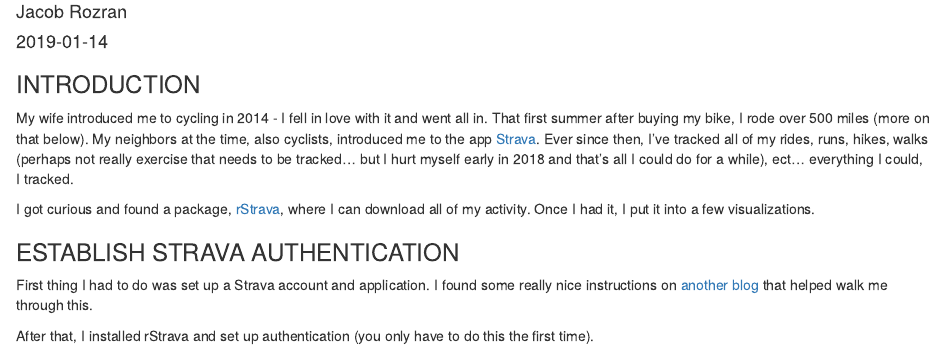
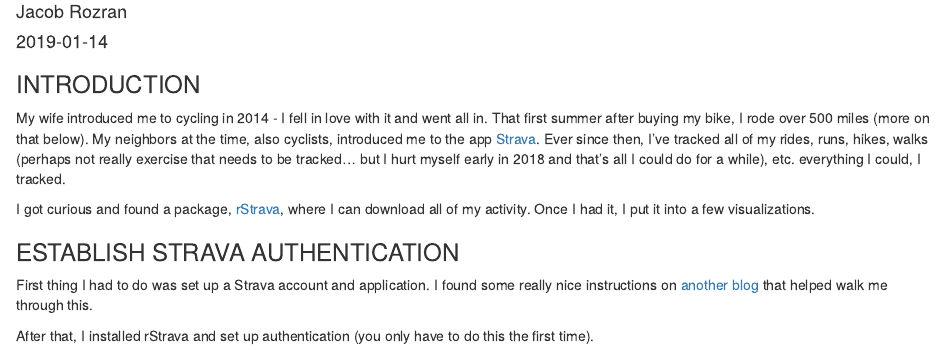
Before and after one commit to jrozra200/jakelearnsdatascience_v2, an R Markdown document (content/post/2019-01-09-visualizing-data-from-strava.Rmd): the page in a window 1100 px wide, from 70 px down. Rendered offline with R 4.5, knitr and Pandoc, with nearby package versions; some code elsewhere in the file could not run offline.

Commit message:
fixing a typo

```diff
--- a/content/post/2019-01-09-visualizing-data-from-strava.Rmd
+++ b/content/post/2019-01-09-visualizing-data-from-strava.Rmd
@@ -22,7 +22,7 @@ in. That first summer after buying my bike, I rode over 500 miles (more on that
 below). My neighbors at the time, also cyclists, introduced me to the app
 [Strava](https://www.strava.com/). Ever since then, I've tracked all of my rides,
 runs, hikes, walks (perhaps not really exercise that needs to be tracked... but
-I hurt myself early in 2018 and that's all I could do for a while), ect...
+I hurt myself early in 2018 and that's all I could do for a while), etc.
 everything I could, I tracked.
 
 I got curious and found a package, [rStrava](https://github.com/fawda123/rStrava),
```
Also changed, not shown: content/post/2019-01-09-visualizing-data-from-strava_files/figure-html/by_activity-1.png (renamed from static/post/2019-01-09-visualizing-data-from-strava_files/figure-html/by_activity-1.png), content/post/2019-01-09-visualizing-data-from-strava_files/figure-html/overall_cumulative-1.png (renamed from static/post/2019-01-09-visualizing-data-from-strava_files/figure-html/overall_cumulative-1.png), content/post/2019-01-09-visualizing-data-from-strava_files/figure-html/ridgeplot-1.png (renamed from static/post/2019-01-09-visualizing-data-from-strava_files/figure-html/ridgeplot-1.png).
